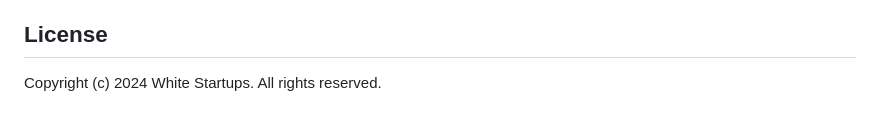
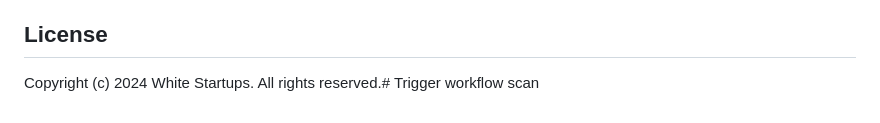
Before and after one commit to TomMcAvoy/oracle-fusion-projects, a Markdown page: README.md, the part around the change. Drawn GitHub-style.

Commit message:
Trigger GitHub workflow scan for v1.0.0 workflows

```diff
--- a/README.md
+++ b/README.md
@@ -250,4 +250,4 @@ mvn test -Dtest=PerformanceTest
 
 ## License
 
-Copyright (c) 2024 White Startups. All rights reserved.
+Copyright (c) 2024 White Startups. All rights reserved.# Trigger workflow scan
```
